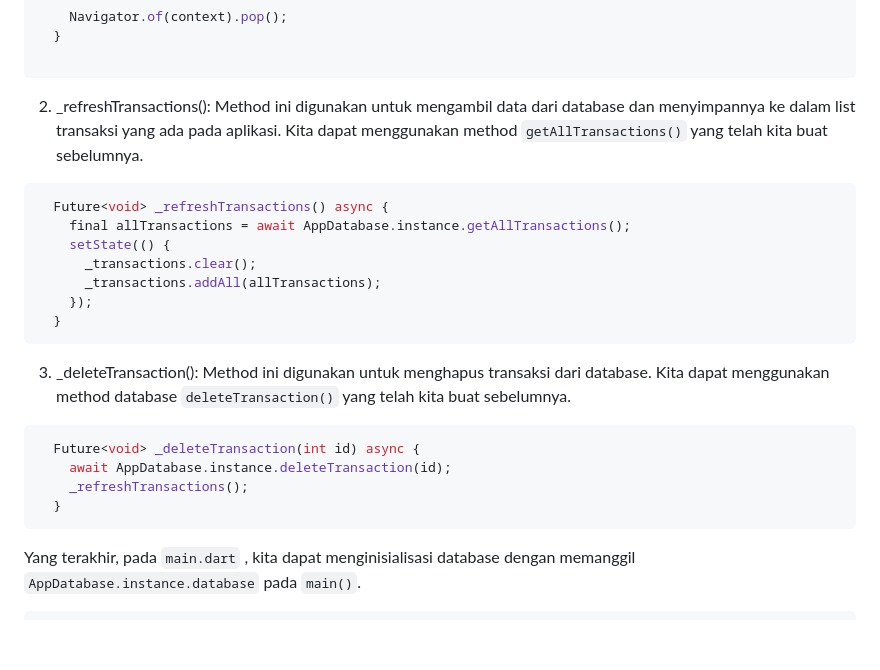
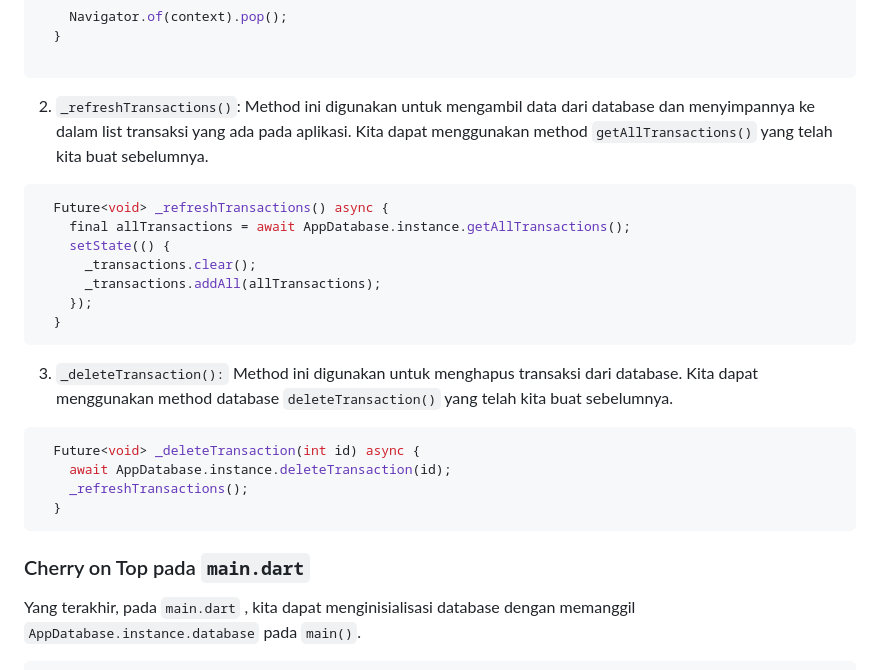
Before and after one commit to azarelga/ppb_repository, a Markdown page: README.md, the part around one of its changes. Drawn GitHub-style; blank space fills up the shorter version.

Commit message:
docs: revisi dikit

````diff
--- a/README.md
+++ b/README.md
@@ -288,7 +288,7 @@ Dengan utilities database yang telah kita buat dan model yang sudah kita ubah, k
 
 ```
 
-2. _refreshTransactions(): Method ini digunakan untuk mengambil data dari database dan menyimpannya ke dalam list transaksi yang ada pada aplikasi. Kita dapat menggunakan method `getAllTransactions()` yang telah kita buat sebelumnya.
+2. `_refreshTransactions()`: Method ini digunakan untuk mengambil data dari database dan menyimpannya ke dalam list transaksi yang ada pada aplikasi. Kita dapat menggunakan method `getAllTransactions()` yang telah kita buat sebelumnya.
 
 ```dart
   Future<void> _refreshTransactions() async {
@@ -300,7 +300,7 @@ Dengan utilities database yang telah kita buat dan model yang sudah kita ubah, k
   }
 ```
 
-3. _deleteTransaction(): Method ini digunakan untuk menghapus transaksi dari database. Kita dapat menggunakan method database `deleteTransaction()` yang telah kita buat sebelumnya.
+3. `_deleteTransaction():` Method ini digunakan untuk menghapus transaksi dari database. Kita dapat menggunakan method database `deleteTransaction()` yang telah kita buat sebelumnya.
 
 ```dart
   Future<void> _deleteTransaction(int id) async {
@@ -308,6 +308,8 @@ Dengan utilities database yang telah kita buat dan model yang sudah kita ubah, k
     _refreshTransactions();
   }
 ```
+
+### Cherry on Top pada `main.dart`
 
 Yang terakhir, pada `main.dart` , kita dapat menginisialisasi database dengan memanggil `AppDatabase.instance.database` pada `main()`.
 
````
Also changed, not shown: other parts of README.md (+1 -1 lines).
